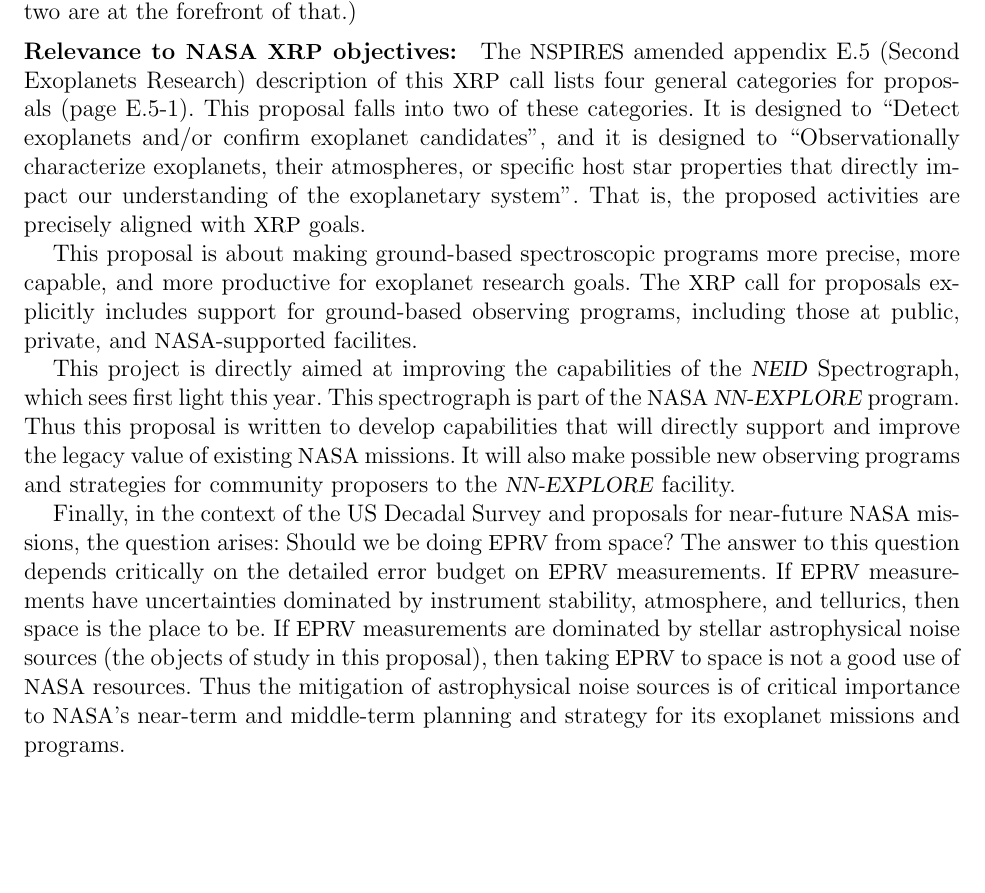
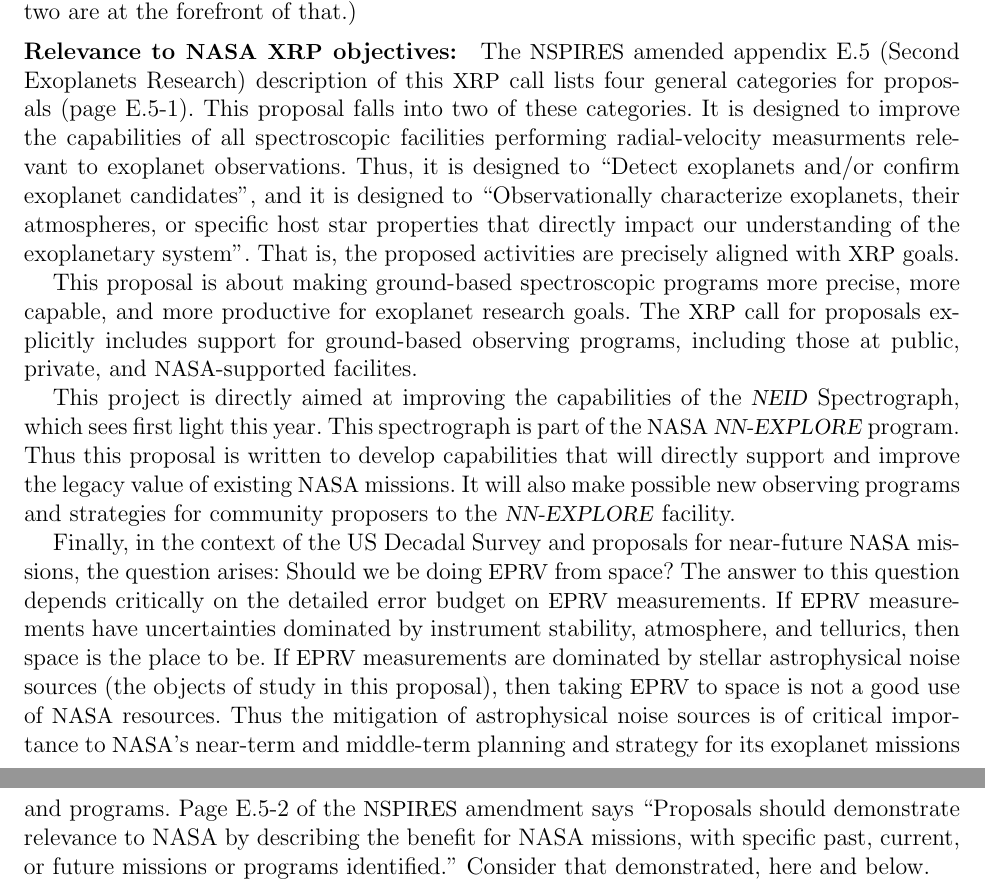
Before and after one commit to davidwhogg/GetRichOrDieTrying, a LaTeX document (XRP/description.tex): part of page 1 of 3 before the commit and two parts of pages 1 and 2 of 3 after it, the two joined at a grey line, cut so that both start at the same text, the shorter picture padded with empty space. Compiled offline with pdfLaTeX.

Commit message:
more specific

```diff
--- a/XRP/description.tex
+++ b/XRP/description.tex
@@ -51,7 +51,9 @@ that we two are at the forefront of that.)
 amended appendix E.5 (Second Exoplanets Research) description of this
 \XRP\ call lists four general categories for proposals (page
 E.5-1). This proposal falls into two of these categories. It is
-designed to ``Detect exoplanets and/or confirm exoplanet candidates'',
+designed to improve the capabilities of all spectroscopic facilities
+performing radial-velocity measurments relevant to exoplanet observations.
+Thus, it is designed to ``Detect exoplanets and/or confirm exoplanet candidates'',
 and it is designed to ``Observationally characterize exoplanets, their
 atmospheres, or specific host star properties that directly impact our
 understanding of the exoplanetary system''. That is, the proposed activities
@@ -81,6 +83,10 @@ objects of study in this proposal), then taking \EPRV\ to space is not a good
 use of \NASA\ resources. Thus the mitigation of astrophysical noise sources is
 of critical importance to \NASA's near-term and middle-term planning and strategy
 for its exoplanet missions and programs.
+Page E.5-2 of the \acronym{NSPIRES} amendment says ``Proposals should
+demonstrate relevance to NASA by describing the benefit for NASA
+missions, with specific past, current, or future missions or programs
+identified.'' Consider that demonstrated, here and below.
 
 \paragraph{Relevance to \NASA\ Strategic Plans:}
 \begin{itemize}
```
